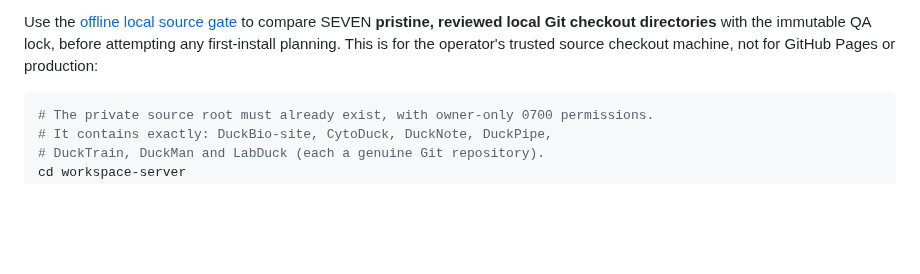
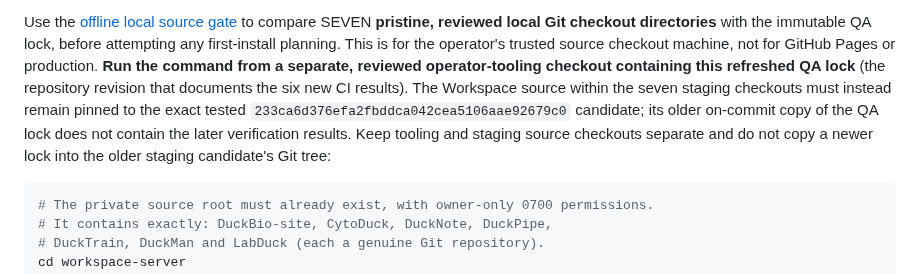
Before and after one commit to dennisbsj/DuckBio-site, a Markdown page: workspace-server/STAGING_PREFLIGHT.md, the part around the change. Rendered like a GitHub page; blank space fills up the shorter version.

Commit message:
docs: distinguish reviewed audit-tool checkout from immutable seven-service staged source checkout

````diff
--- a/workspace-server/STAGING_PREFLIGHT.md
+++ b/workspace-server/STAGING_PREFLIGHT.md
@@ -230,7 +230,14 @@ Use the [offline local source gate](staging-seven-source-gate.mjs) to compare
 SEVEN **pristine, reviewed local Git checkout directories** with the
 immutable QA lock, before attempting any first-install planning. This is
 for the operator's trusted source checkout machine, not for GitHub Pages or
-production:
+production. **Run the command from a separate, reviewed operator-tooling
+checkout containing this refreshed QA lock** (the repository revision that
+documents the six new CI results). The Workspace source within the seven
+staging checkouts must instead remain pinned to the exact tested
+`233ca6d376efa2fbddca042cea5106aae92679c0` candidate; its older
+on-commit copy of the QA lock does not contain the later verification
+results. Keep tooling and staging source checkouts separate and do not
+copy a newer lock into the older staging candidate's Git tree:
 
 ```bash
 # The private source root must already exist, with owner-only 0700 permissions.
````
